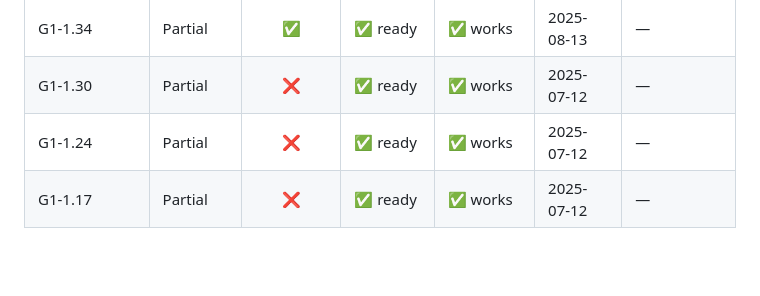
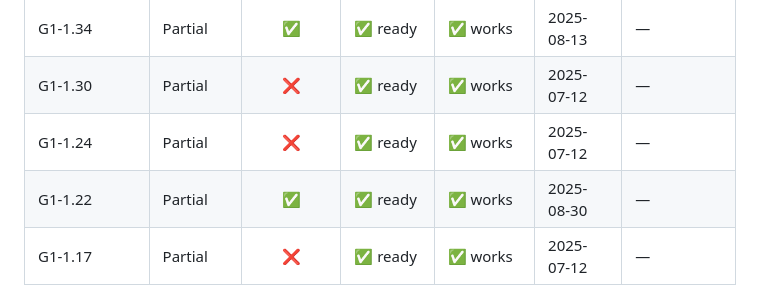
Before and after one commit to Seph29/Lumos-G1, a Markdown page: docs/build-compatibility.md, the part around the change. Drawn GitHub-style; blank space fills up the shorter version.

```diff
--- a/docs/build-compatibility.md
+++ b/docs/build-compatibility.md
@@ -25,6 +25,7 @@
 | G1-1.34             | Partial         | ✅               | ✅ ready       | ✅ works       | 2025-08-13   | — |
 | G1-1.30             | Partial         | ❌               | ✅ ready       | ✅ works       | 2025-07-12   | — |
 | G1-1.24             | Partial         | ❌               | ✅ ready       | ✅ works       | 2025-07-12   | — |
+| G1-1.22             | Partial         | ✅               | ✅ ready       | ✅ works       | 2025-08-30   | — |
 | G1-1.17             | Partial         | ❌               | ✅ ready       | ✅ works       | 2025-07-12   | — |
 
 \* **Analysis scope** : `Full` = entire firmware, `Partial` = subset only
```
